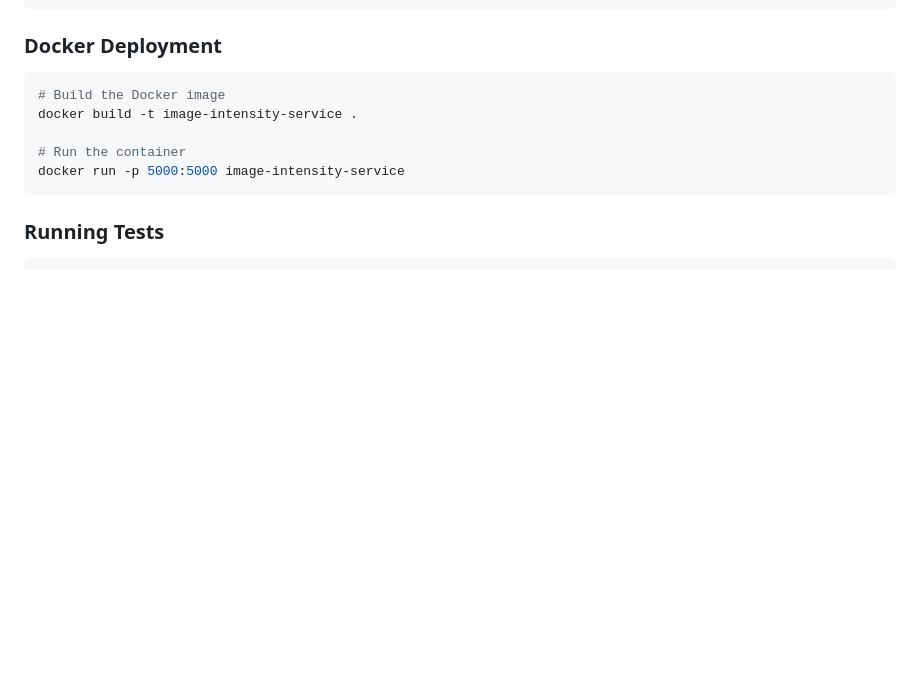
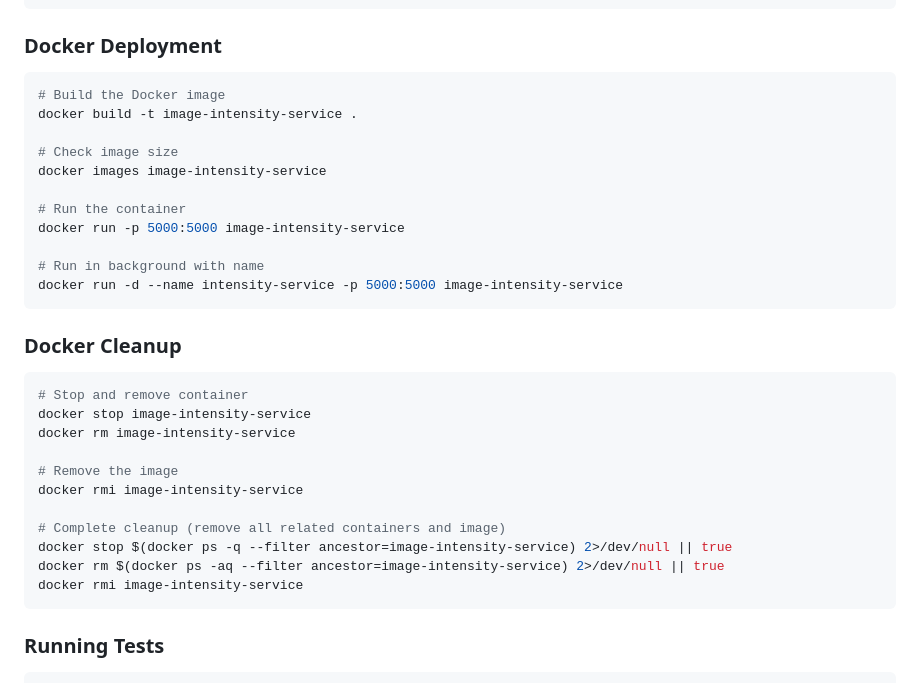
Before and after one commit to hornpondbrook/image.intensity.service, a Markdown page: README.md, the part around the change. GitHub-like rendering; blank space fills up the shorter version.

Commit message:
docker: setup and test docker containerization

````diff
--- a/README.md
+++ b/README.md
@@ -109,8 +109,30 @@ python src/app.py
 # Build the Docker image
 docker build -t image-intensity-service .
 
+# Check image size
+docker images image-intensity-service
+
 # Run the container
 docker run -p 5000:5000 image-intensity-service
+
+# Run in background with name
+docker run -d --name intensity-service -p 5000:5000 image-intensity-service
+```
+
+### Docker Cleanup
+
+```bash
+# Stop and remove container
+docker stop image-intensity-service
+docker rm image-intensity-service
+
+# Remove the image
+docker rmi image-intensity-service
+
+# Complete cleanup (remove all related containers and image)
+docker stop $(docker ps -q --filter ancestor=image-intensity-service) 2>/dev/null || true
+docker rm $(docker ps -aq --filter ancestor=image-intensity-service) 2>/dev/null || true
+docker rmi image-intensity-service
 ```
 
 ### Running Tests
````
